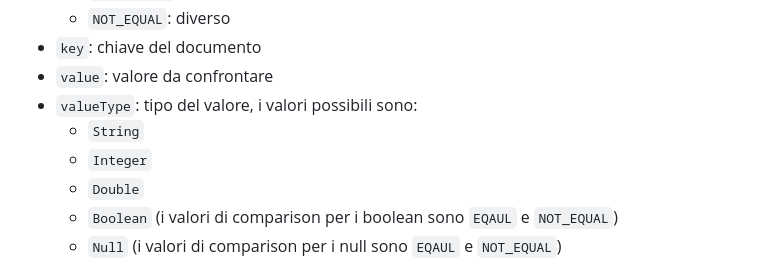
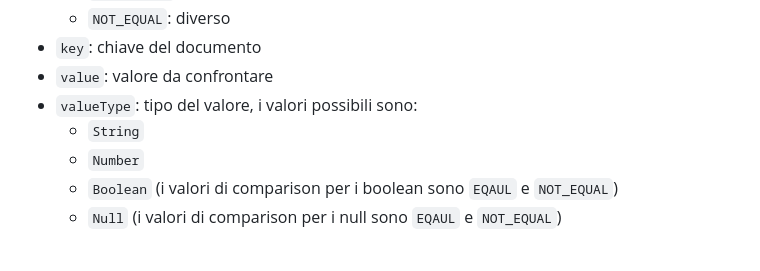
Before and after one commit to DanieleRonco/ProgettoSDCodex, a Markdown page: TCP.md, the part around the change. Rendered like a GitHub page.

Commit message:
fix: update value type from int or double to number

```diff
--- a/TCP.md
+++ b/TCP.md
@@ -208,8 +208,7 @@ I filtri permettono di selezionare dei documenti all'interno di una collezione p
 - `value`: valore da confrontare
 - `valueType`: tipo del valore, i valori possibili sono:
   - `String`
-  - `Integer`
-  - `Double`
+  - `Number`
   - `Boolean` (i valori di comparison per i boolean sono `EQAUL` e `NOT_EQUAL`)
   - `Null` (i valori di comparison per i null sono `EQAUL` e `NOT_EQUAL`)
 
```
